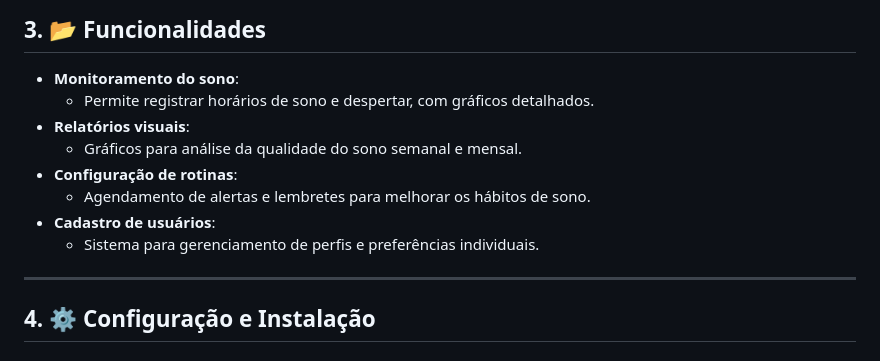
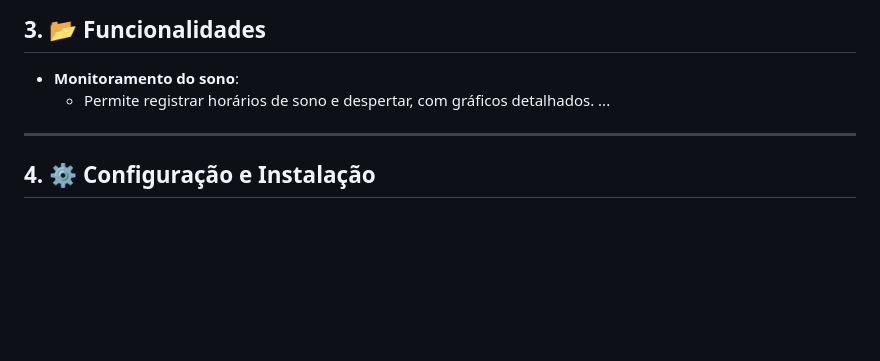
Before and after one commit to ifpi-picos/projeto-integrador-meusoninhoapp, a Markdown page: README.md, the part around the change. Rendered like a GitHub page; blank space fills up the shorter version.

```diff
--- a/README.md
+++ b/README.md
@@ -54,12 +54,7 @@ src/
 ## 3. 📂 Funcionalidades
 - **Monitoramento do sono**:
   - Permite registrar horários de sono e despertar, com gráficos detalhados.
-- **Relatórios visuais**:
-  - Gráficos para análise da qualidade do sono semanal e mensal.
-- **Configuração de rotinas**:
-  - Agendamento de alertas e lembretes para melhorar os hábitos de sono.
-- **Cadastro de usuários**:
-  - Sistema para gerenciamento de perfis e preferências individuais.
+...
 
 ---
 
```
